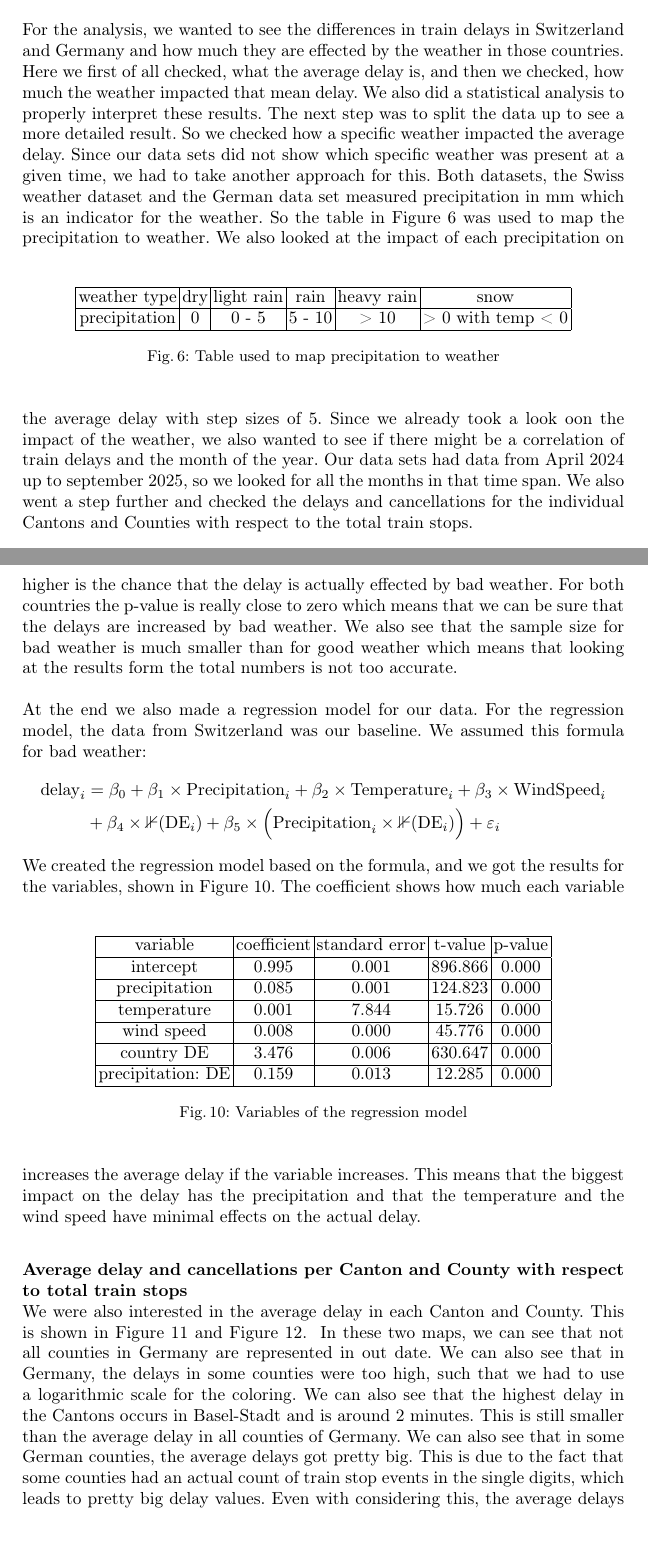
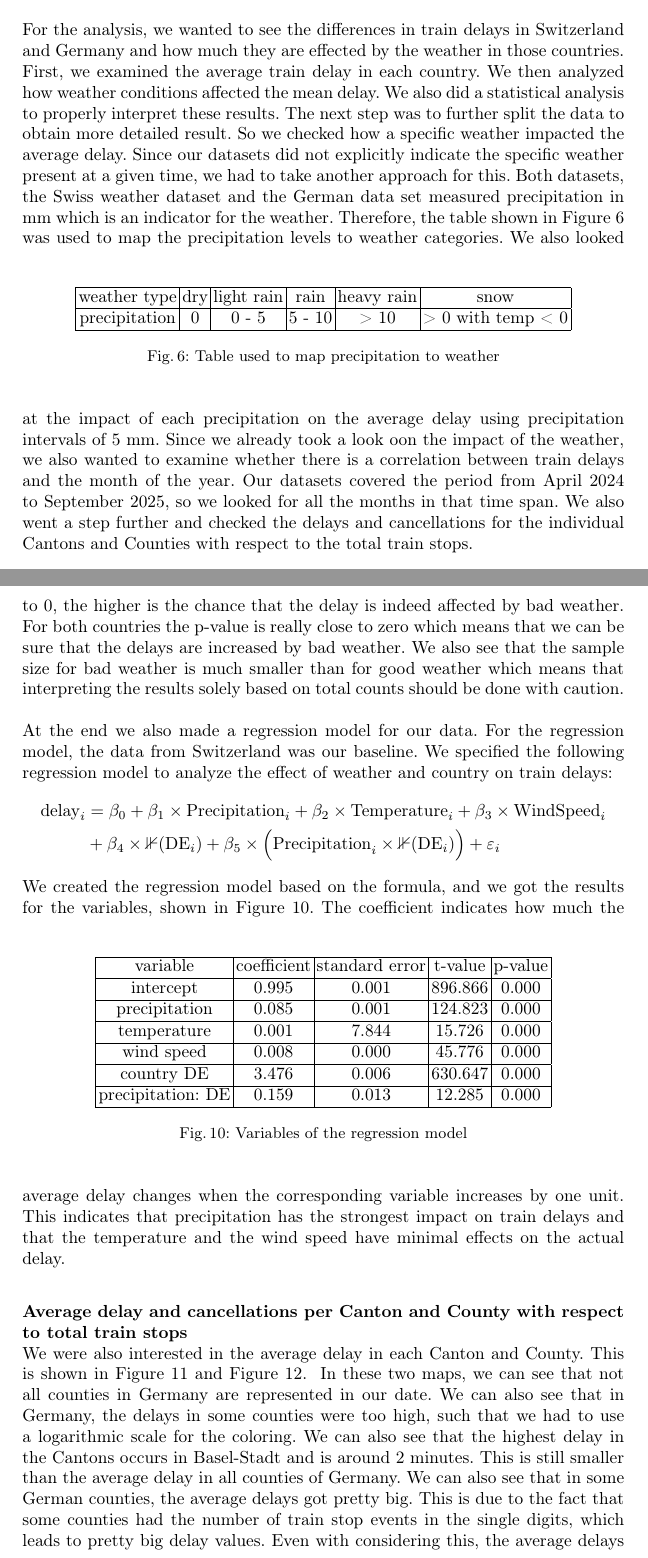
Before and after one commit to AlexMarggraf/train-delay-analysis, a LaTeX thesis (report/proceedings.tex, which reads report/reportContent/sections/analysis.tex): two parts of pages 12 and 15 of 23, joined at a grey line, cut so that both start at the same text, the shorter picture padded with empty space. Compiled offline with pdfLaTeX; a LaTeX package or settings file that is missing is left out.

Commit message:
changes typos and grammar mistakes in analysis part of the report

```diff
--- a/report/reportContent/sections/analysis.tex
+++ b/report/reportContent/sections/analysis.tex
@@ -2,13 +2,15 @@
 
 \section{Analysis}
 For the analysis, we wanted to see the differences in train delays in Switzerland and Germany
-and how much they are effected by the weather in those countries. Here we first of all checked,
-what the average delay is, and then we checked, how much the weather impacted that mean delay.
+and how much they are effected by the weather in those countries.
+First, we examined the average train delay in each country.
+We then analyzed how weather conditions affected the mean delay.
 We also did a statistical analysis to properly interpret these results.
-The next step was to split the data up to see a more detailed result. So we checked how a specific weather impacted the average delay.
-Since our data sets did not show which specific weather was present at a given time, we had to take another approach for this.
+The next step was to further split the data to obtain more detailed result.
+So we checked how a specific weather impacted the average delay.
+Since our datasets did not explicitly indicate the specific weather present at a given time, we had to take another approach for this.
 Both datasets, the Swiss weather dataset and the German data set measured precipitation in mm which is an indicator for the weather.
-So the table in \Cref{fig:g5_prec_to_weather} was used to map the precipitation to weather.
+Therefore, the table shown in \Cref{fig:g5_prec_to_weather} was used to map the precipitation levels to weather categories.
 \begin{figure}[!ht]
     \centering
     \begin{tabular}{|c|c|c|c|c|c|}
@@ -21,9 +23,10 @@ So the table in \Cref{fig:g5_prec_to_weather} was used to map the precipitation
     \caption{Table used to map precipitation to weather}
     \label{fig:g5_prec_to_weather}
 \end{figure}
-We also looked at the impact of each precipitation on the average delay with step sizes of 5.
-Since we already took a look oon the impact of the weather, we also wanted to see if there might be a correlation
-of train delays and the month of the year. Our data sets had data from April 2024 up to september 2025,
+We also looked at the impact of each precipitation on the average delay using precipitation intervals of 5 mm.
+Since we already took a look oon the impact of the weather, we also wanted to examine whether there is a correlation
+between train delays and the month of the year.
+Our datasets covered the period from April 2024 to September 2025,
 so we looked for all the months in that time span.
 We also went a step further and checked the delays and cancellations for the individual Cantons and Counties
 with respect to the total train stops.
@@ -132,12 +135,12 @@ For both countries, we see that the u-statistic value is really large so there i
 The p-value is an indicator if the hypothesis that bad weather increases the delay is true or not.
 The closer this is to 0, the higher is the chance
-that the delay is actually effected by bad weather.
+that the delay is indeed affected by bad weather.
 For both countries the p-value is really close to zero which means that we can be sure
 that the delays are increased by bad weather.
-We also see that the sample size for bad weather is much smaller than for good weather which means that looking at the results form the total numbers is not too accurate. \newline \newline
+We also see that the sample size for bad weather is much smaller than for good weather which means that interpreting the results solely based on total counts should be done with caution. \newline \newline
 At the end we also made a regression model for our data.
 For the regression model, the data from Switzerland was our baseline.
-We assumed this formula for bad weather:
+We specified the following regression model to analyze the effect of weather and country on train delays:
 \begin{align*}
 \text{delay}_i &= \beta_{0} + \beta_{1} \times \text{Precipitation}_i + \beta_{2} \times \text{Temperature}_i \nonumber + \beta_{3} \times \text{WindSpeed}_i\\
     &+ \beta_{4} \times \mathbb{1}(\text{DE}_i) + \beta_{5} \times \Bigl(\text{Precipitation}_i \times \mathbb{1}(\text{DE}_i)\Bigr) + \varepsilon_i
@@ -166,8 +169,8 @@ We created the regression model based on the formula, and we got the results for
     \caption{Variables of the regression model}
     \label{fig:g5_reg_model}
 \end{figure}
-The coefficient shows how much each variable increases the average delay if the variable increases.
-This means that the biggest impact on the delay has the precipitation and that the temperature and the wind speed have minimal effects on the actual delay.
+The coefficient indicates how much the average delay changes when the corresponding variable increases by one unit.
+This indicates that precipitation has the strongest impact on train delays and that the temperature and the wind speed have minimal effects on the actual delay.
 
 \subsubsection*{Average delay and cancellations per Canton and County with respect to total train stops}\phantom{}\\
 We were also interested in the average delay in each Canton and County. This is shown in \Cref{fig:g5_map_delay_ch} and \Cref{fig:g5_map_delay_de}.
@@ -183,12 +186,12 @@ We were also interested in the average delay in each Canton and County. This is
     \caption{Average delay per County}
     \label{fig:g5_map_delay_de}
 \end{figure}
-In these two maps, we can see that not all counties in Germany are represented in out date.
+In these two maps, we can see that not all counties in Germany are represented in our date.
 We can also see that in Germany, the delays in some counties were too high, such that we had to use a logarithmic scale for the coloring.
 We can also see that the highest delay in the Cantons occurs in Basel-Stadt and is around 2 minutes.
 This is still smaller than the average delay in all counties of Germany.
 We can also see that in some German counties, the average delays got pretty big.
-This is due to the fact that some counties had an actual count of train stop events in the single digits, which leads to pretty big delay values.
+This is due to the fact that some counties had the number of train stop events in the single digits, which leads to pretty big delay values.
 Even with considering this, the average delays in the counties are much larger than in all of the cantons of Switzerland. \newline \newline
 We also take a look at the cancellations per canton and counties. The results are shown in \Cref{fig:g5_map_cancellation_ch} and \Cref{fig:g5_map_cancellation_de}.
 \begin{figure}[!ht]
```
Also changed, not shown: report/reportContent/sections/analysis.tex (24 more changed lines), 1 other file.
